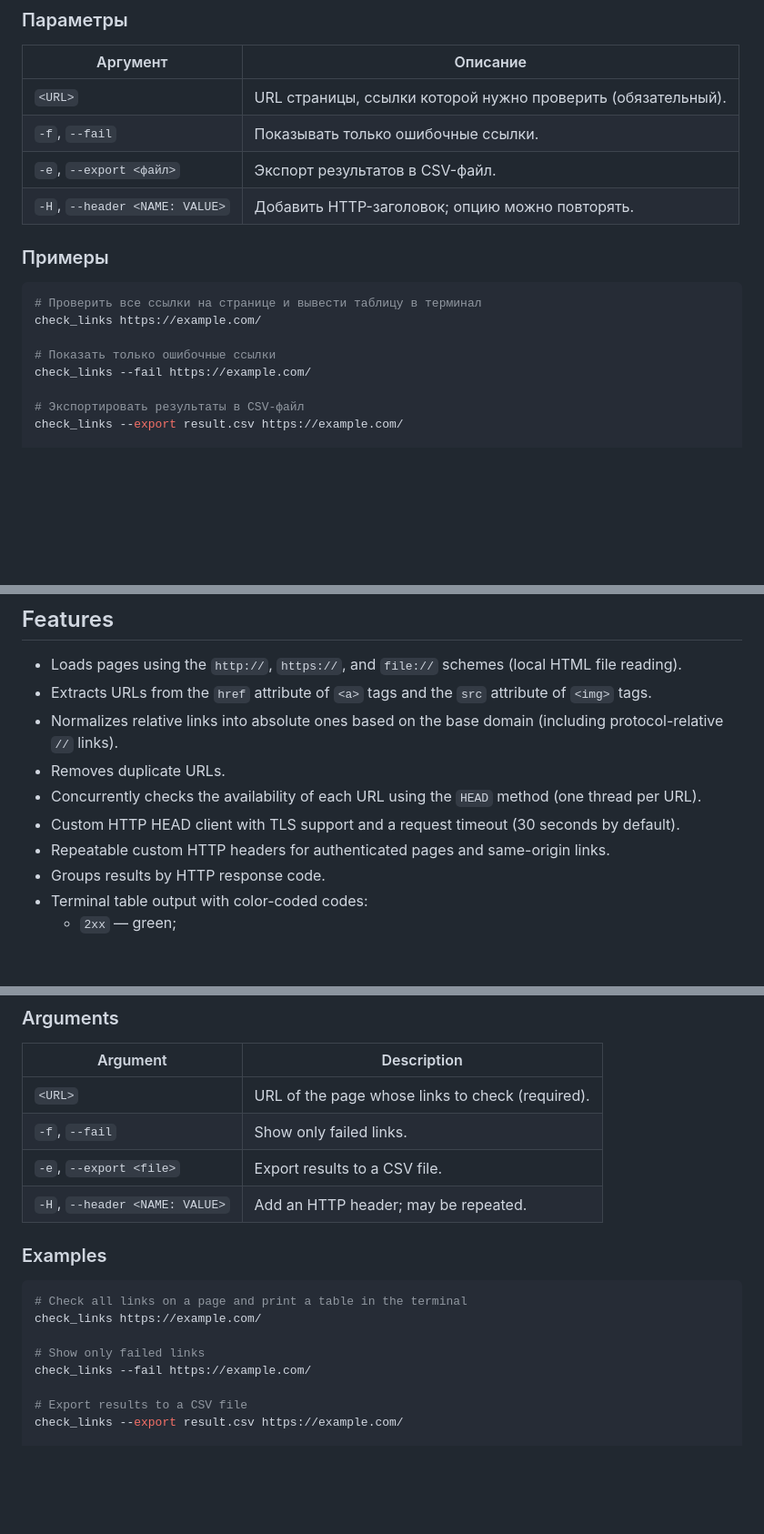
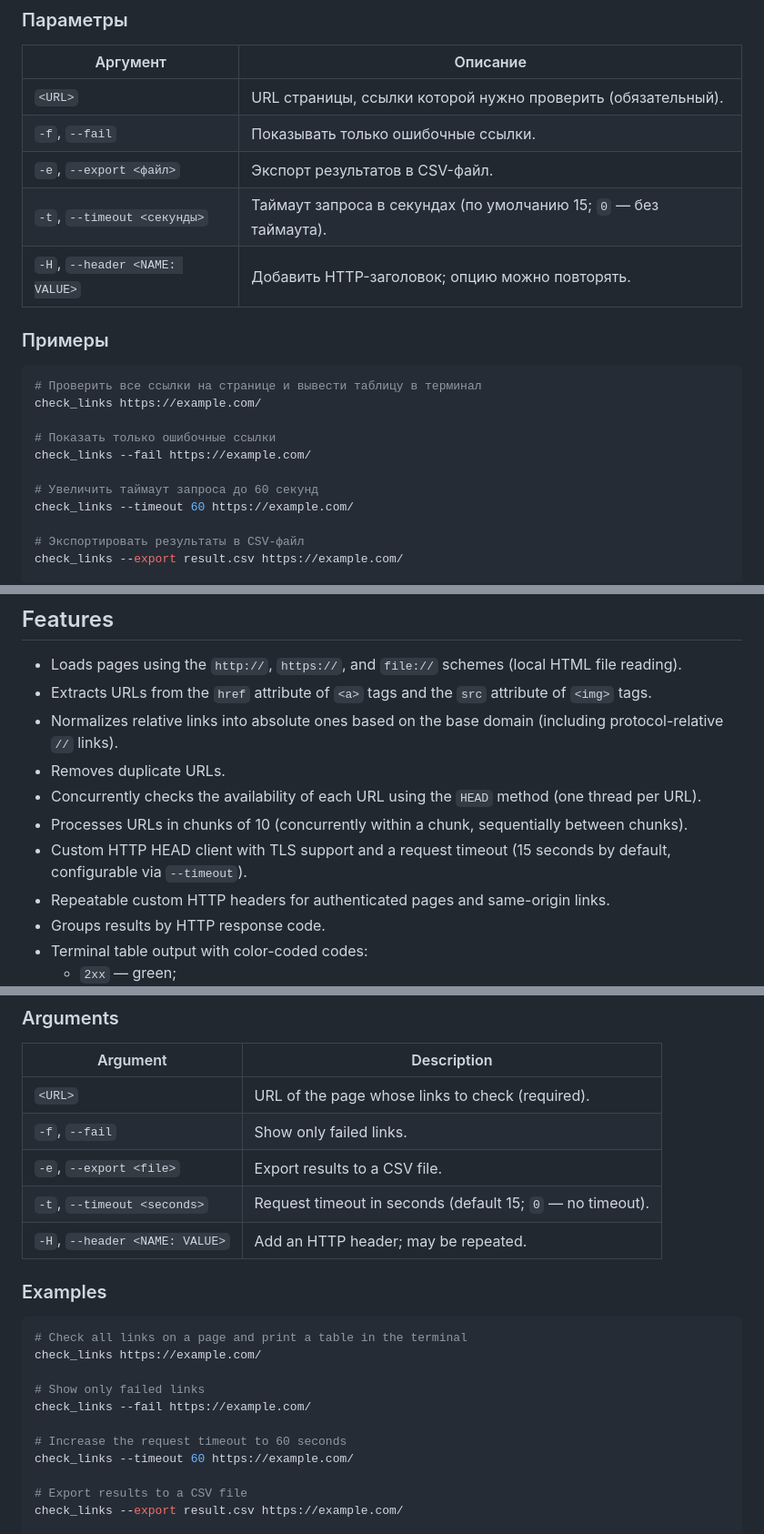
Before and after one commit to ktarasov/check_links, a Markdown page: README.md, 3 parts joined by grey strips. Shown at 91% size. Drawn GitHub-style; blank space fills up the shorter version.

```diff
--- a/README.md
+++ b/README.md
@@ -75,6 +76,7 @@ check_links <URL> [опции]
 | `<URL>` | URL страницы, ссылки которой нужно проверить (обязательный). |
 | `-f`, `--fail` | Показывать только ошибочные ссылки. |
 | `-e`, `--export <файл>` | Экспорт результатов в CSV-файл. |
+| `-t`, `--timeout <секунды>` | Таймаут запроса в секундах (по умолчанию 15; `0` — без таймаута). |
 | `-H`, `--header <NAME: VALUE>` | Добавить HTTP-заголовок; опцию можно повторять. |
 
 ### Примеры
@@ -85,6 +87,9 @@ check_links https://example.com/
 
 # Показать только ошибочные ссылки
 check_links --fail https://example.com/
+
+# Увеличить таймаут запроса до 60 секунд
+check_links --timeout 60 https://example.com/
 
 # Экспортировать результаты в CSV-файл
 check_links --export result.csv https://example.com/
@@ -281,7 +288,8 @@ The utility loads the HTML page at the given URL, collects all links (`<a href>`
 - Normalizes relative links into absolute ones based on the base domain (including protocol-relative `//` links).
 - Removes duplicate URLs.
 - Concurrently checks the availability of each URL using the `HEAD` method (one thread per URL).
-- Custom HTTP HEAD client with TLS support and a request timeout (30 seconds by default).
+- Processes URLs in chunks of 10 (concurrently within a chunk, sequentially between chunks).
+- Custom HTTP HEAD client with TLS support and a request timeout (15 seconds by default, configurable via `--timeout`).
 - Repeatable custom HTTP headers for authenticated pages and same-origin links.
 - Groups results by HTTP response code.
 - Terminal table output with color-coded codes:
@@ -337,6 +345,7 @@ check_links <URL> [options]
 | `<URL>` | URL of the page whose links to check (required). |
 | `-f`, `--fail` | Show only failed links. |
 | `-e`, `--export <file>` | Export results to a CSV file. |
+| `-t`, `--timeout <seconds>` | Request timeout in seconds (default 15; `0` — no timeout). |
 | `-H`, `--header <NAME: VALUE>` | Add an HTTP header; may be repeated. |
 
 ### Examples
@@ -347,6 +356,9 @@ check_links https://example.com/
 
 # Show only failed links
 check_links --fail https://example.com/
+
+# Increase the request timeout to 60 seconds
+check_links --timeout 60 https://example.com/
 
 # Export results to a CSV file
 check_links --export result.csv https://example.com/
```
Also changed, not shown: other parts of README.md (+14 -9 lines).
